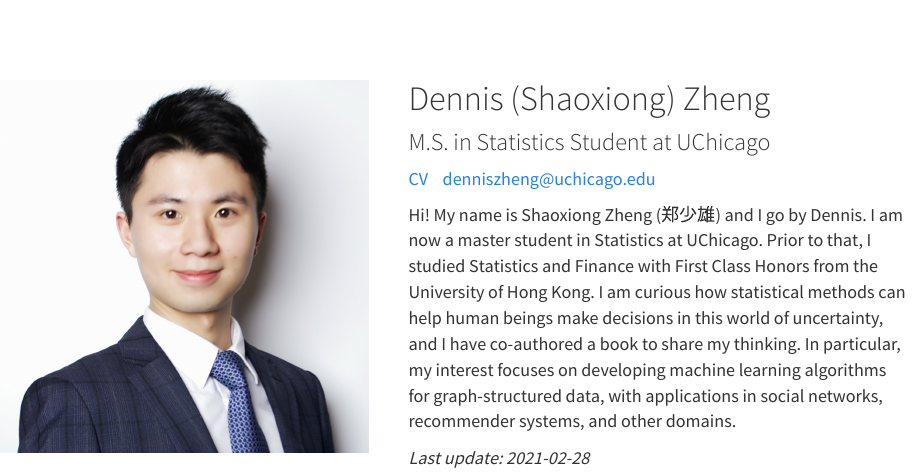
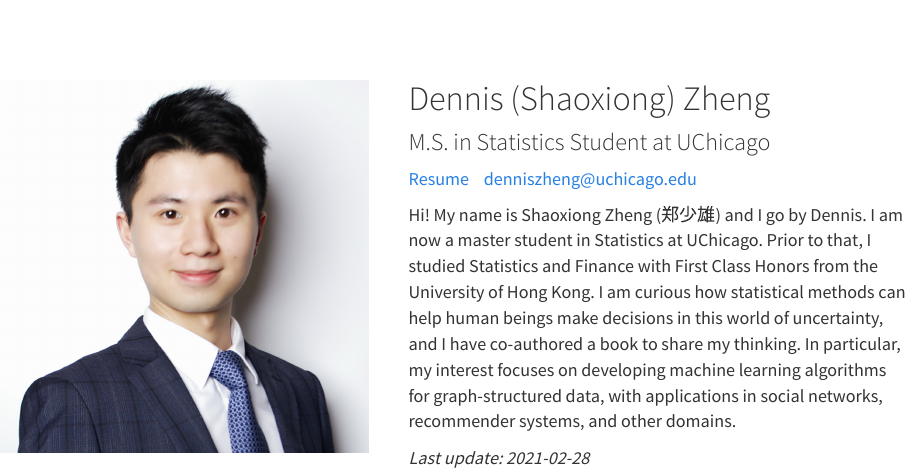
Before and after one commit to dennissxz/dennissxz.github.io, an R Markdown document (index.Rmd): the page in a window 1100 px wide, from its top. Rendered offline with R 4.5, knitr and Pandoc, with nearby package versions.

Commit message:
update resume

```diff
--- a/index.Rmd
+++ b/index.Rmd
@@ -41,7 +41,7 @@ knitr::opts_chunk$set(fig.width=5,
 
 ### M.S. in Statistics Student at UChicago
 
-[CV](https://dennissxz.github.io/pdfs/CV_DennisZheng.pdf) &nbsp;&nbsp;  denniszheng@uchicago.edu
+[Resume](https://dennissxz.github.io/pdfs/Resume_DennisZheng.pdf) &nbsp;&nbsp;  denniszheng@uchicago.edu
 
 
 <p style="text-align:justify">
```
Also changed, not shown: index.html, pdfs/CV_DennisZheng.pdf (deleted), pdfs/Resume_DennisZheng.pdf (added).
